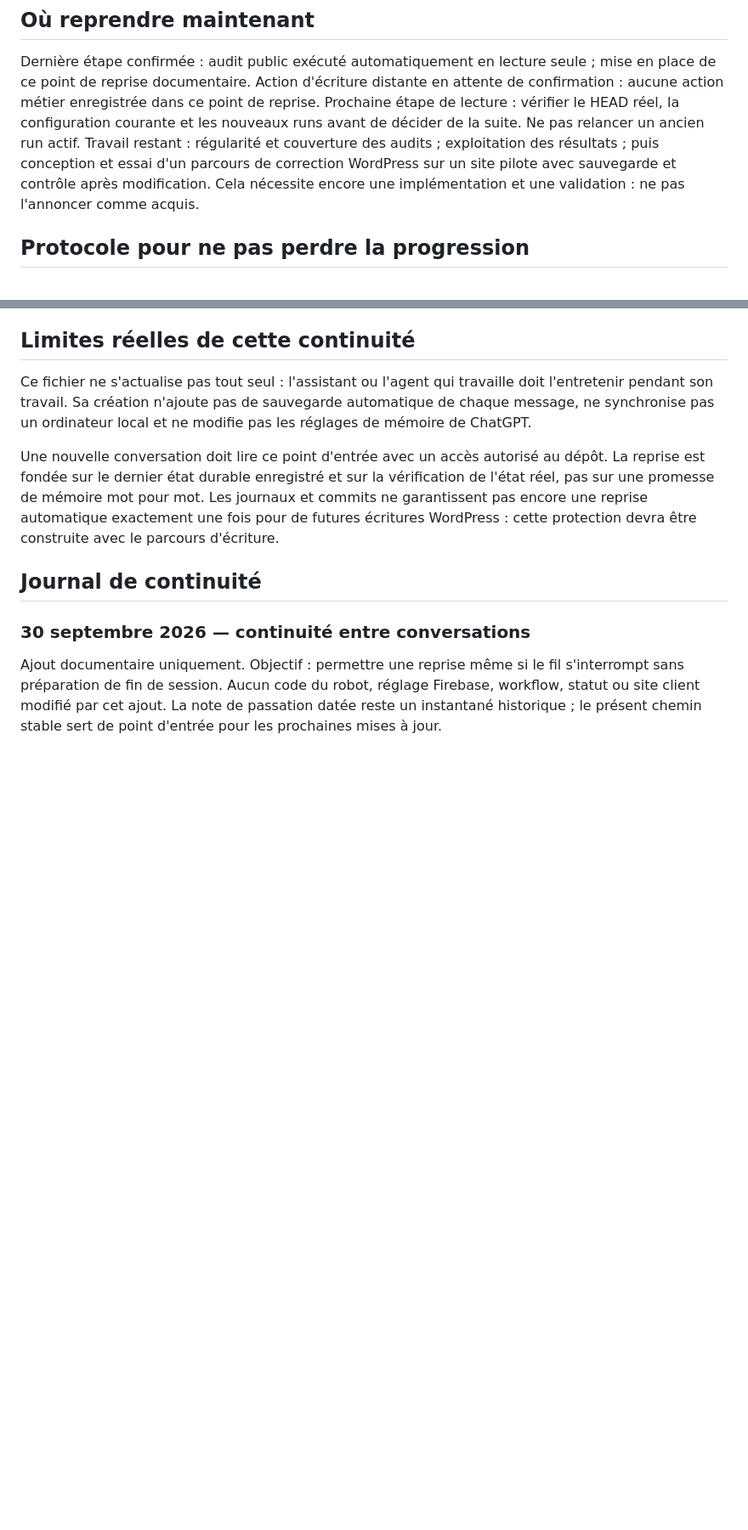
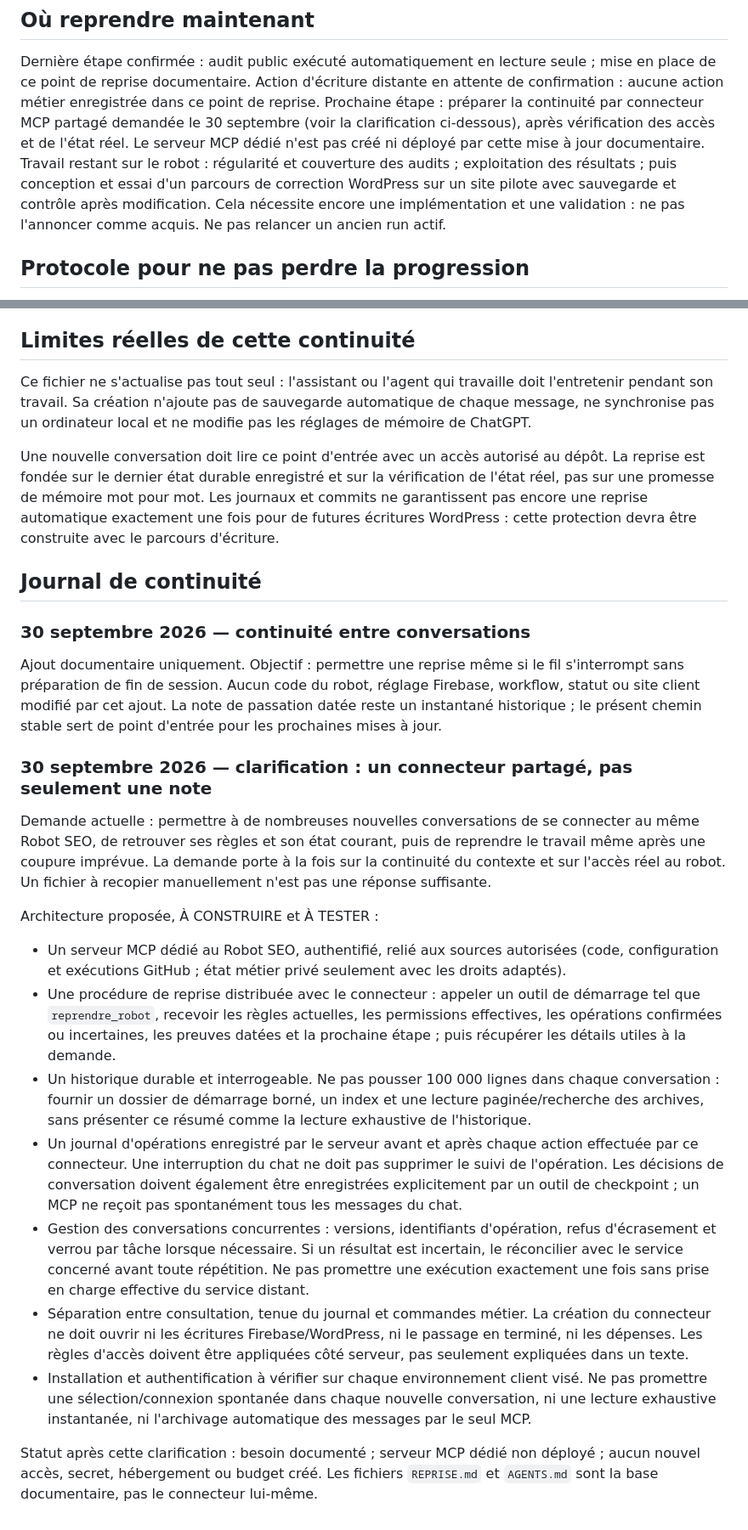
Before and after one commit to xSARRASx/BUG-GL, a Markdown page: robot/REPRISE.md, 2 parts joined by grey strips. Shown at 85% size. Drawn GitHub-style; blank space fills up the shorter version.

Commit message:
docs(robot): preciser le besoin de continuite MCP partagee entre conversations

```diff
--- a/robot/REPRISE.md
+++ b/robot/REPRISE.md
@@ -48,8 +48,8 @@ Le cron est configuré aux minutes `7,22,37,52`. Le démarrage autonome est dém
 
 Dernière étape confirmée : audit public exécuté automatiquement en lecture seule ; mise en place de ce point de reprise documentaire.
 Action d'écriture distante en attente de confirmation : aucune action métier enregistrée dans ce point de reprise.
-Prochaine étape de lecture : vérifier le HEAD réel, la configuration courante et les nouveaux runs avant de décider de la suite. Ne pas relancer un ancien run actif.
-Travail restant : régularité et couverture des audits ; exploitation des résultats ; puis conception et essai d'un parcours de correction WordPress sur un site pilote avec sauvegarde et contrôle après modification. Cela nécessite encore une implémentation et une validation : ne pas l'annoncer comme acquis.
+Prochaine étape : préparer la continuité par connecteur MCP partagé demandée le 30 septembre (voir la clarification ci-dessous), après vérification des accès et de l'état réel. Le serveur MCP dédié n'est pas créé ni déployé par cette mise à jour documentaire.
+Travail restant sur le robot : régularité et couverture des audits ; exploitation des résultats ; puis conception et essai d'un parcours de correction WordPress sur un site pilote avec sauvegarde et contrôle après modification. Cela nécessite encore une implémentation et une validation : ne pas l'annoncer comme acquis. Ne pas relancer un ancien run actif.
 
 ## Protocole pour ne pas perdre la progression
 
@@ -79,3 +79,19 @@ Une nouvelle conversation doit lire ce point d'entrée avec un accès autorisé
 ### 30 septembre 2026 — continuité entre conversations
 
 Ajout documentaire uniquement. Objectif : permettre une reprise même si le fil s'interrompt sans préparation de fin de session. Aucun code du robot, réglage Firebase, workflow, statut ou site client modifié par cet ajout. La note de passation datée reste un instantané historique ; le présent chemin stable sert de point d'entrée pour les prochaines mises à jour.
+
+### 30 septembre 2026 — clarification : un connecteur partagé, pas seulement une note
+
+Demande actuelle : permettre à de nombreuses nouvelles conversations de se connecter au même Robot SEO, de retrouver ses règles et son état courant, puis de reprendre le travail même après une coupure imprévue. La demande porte à la fois sur la continuité du contexte et sur l'accès réel au robot. Un fichier à recopier manuellement n'est pas une réponse suffisante.
+
+Architecture proposée, À CONSTRUIRE et À TESTER :
+
+- Un serveur MCP dédié au Robot SEO, authentifié, relié aux sources autorisées (code, configuration et exécutions GitHub ; état métier privé seulement avec les droits adaptés).
+- Une procédure de reprise distribuée avec le connecteur : appeler un outil de démarrage tel que `reprendre_robot`, recevoir les règles actuelles, les permissions effectives, les opérations confirmées ou incertaines, les preuves datées et la prochaine étape ; puis récupérer les détails utiles à la demande.
+- Un historique durable et interrogeable. Ne pas pousser 100 000 lignes dans chaque conversation : fournir un dossier de démarrage borné, un index et une lecture paginée/recherche des archives, sans présenter ce résumé comme la lecture exhaustive de l'historique.
+- Un journal d'opérations enregistré par le serveur avant et après chaque action effectuée par ce connecteur. Une interruption du chat ne doit pas supprimer le suivi de l'opération. Les décisions de conversation doivent également être enregistrées explicitement par un outil de checkpoint ; un MCP ne reçoit pas spontanément tous les messages du chat.
+- Gestion des conversations concurrentes : versions, identifiants d'opération, refus d'écrasement et verrou par tâche lorsque nécessaire. Si un résultat est incertain, le réconcilier avec le service concerné avant toute répétition. Ne pas promettre une exécution exactement une fois sans prise en charge effective du service distant.
+- Séparation entre consultation, tenue du journal et commandes métier. La création du connecteur ne doit ouvrir ni les écritures Firebase/WordPress, ni le passage en terminé, ni les dépenses. Les règles d'accès doivent être appliquées côté serveur, pas seulement expliquées dans un texte.
+- Installation et authentification à vérifier sur chaque environnement client visé. Ne pas promettre une sélection/connexion spontanée dans chaque nouvelle conversation, ni une lecture exhaustive instantanée, ni l'archivage automatique des messages par le seul MCP.
+
+Statut après cette clarification : besoin documenté ; serveur MCP dédié non déployé ; aucun nouvel accès, secret, hébergement ou budget créé. Les fichiers `REPRISE.md` et `AGENTS.md` sont la base documentaire, pas le connecteur lui-même.
```
